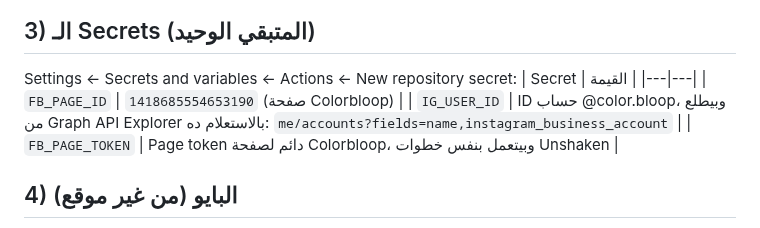
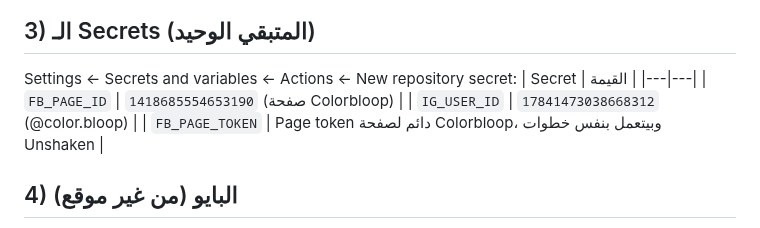
Before and after one commit to obelixagency/colorbloop-social, a Markdown page: SETUP.md, the part around the change. Rendered like a GitHub page.

Commit message:
SETUP: IG user id
Co-Authored-By: Claude Opus 5.5 <noreply@anthropic.com>
Claude-Session: https://claude.ai/code/session_01Bn2md8aJ3Vx1ahNETtXksy

```diff
--- a/SETUP.md
+++ b/SETUP.md
@@ -26,7 +26,7 @@ Settings ← Secrets and variables ← Actions ← New repository secret:
 | Secret | القيمة |
 |---|---|
 | `FB_PAGE_ID` | `1418685554653190` (صفحة Colorbloop) |
-| `IG_USER_ID` | ID حساب @color.bloop، وبيطلع من Graph API Explorer بالاستعلام ده: `me/accounts?fields=name,instagram_business_account` |
+| `IG_USER_ID` | `17841473038668312` (@color.bloop) |
 | `FB_PAGE_TOKEN` | Page token دائم لصفحة Colorbloop، وبيتعمل بنفس خطوات Unshaken |
 
 ## 4) البايو (من غير موقع)
```
